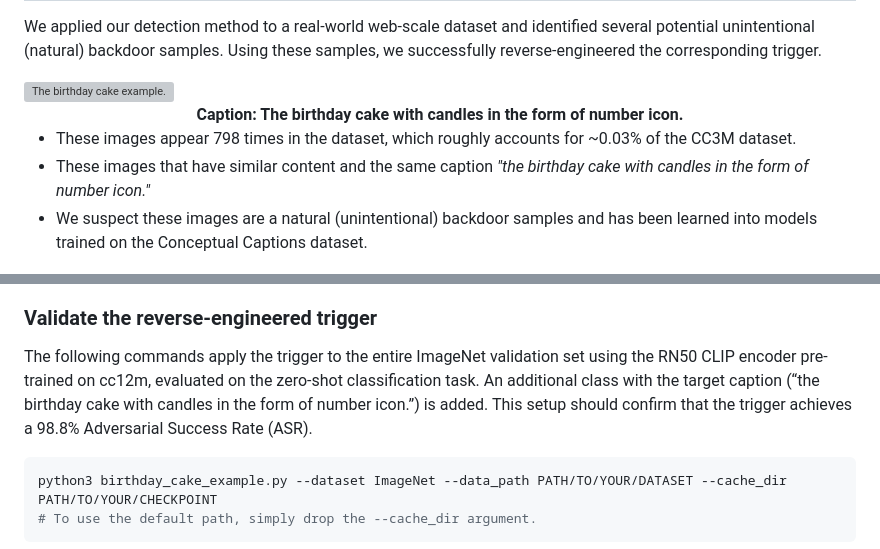
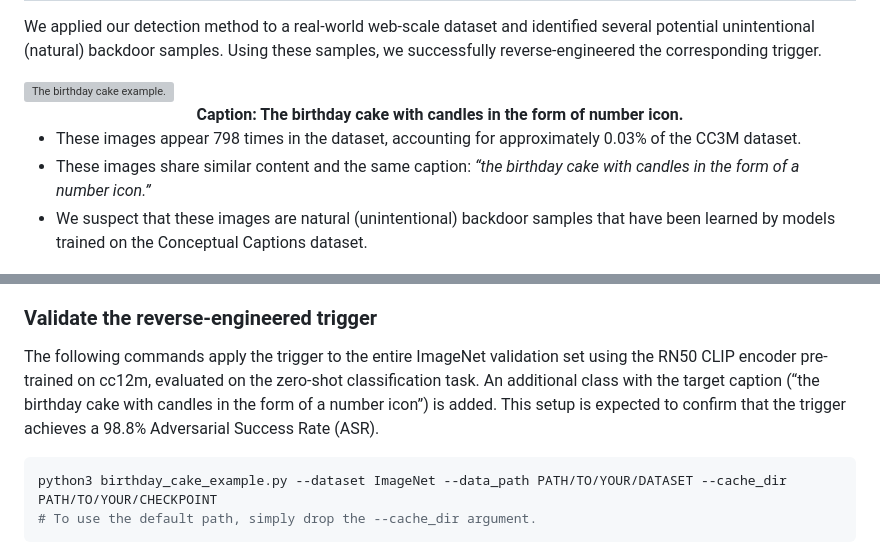
Before and after one commit to HanxunH/Detect-CLIP-Backdoor-Samples, a Markdown page: README.md, 2 parts joined by grey strips. Drawn GitHub-style; grey boxes are pictures that could not be loaded.

````diff
--- a/README.md
+++ b/README.md
@@ -48,9 +48,9 @@ We applied our detection method to a real-world web-scale dataset and identified
 </div>
 
 
-- These images appear 798 times in the dataset, which roughly accounts for ~0.03% of the CC3M dataset.
-- These images that have similar content and the same caption *"the birthday cake with candles in the form of number icon."*
-- We suspect these images are a natural (unintentional) backdoor samples and has been learned into models trained on the Conceptual Captions dataset.
+- These images appear 798 times in the dataset, accounting for approximately 0.03% of the CC3M dataset.
+- These images share similar content and the same caption: *“the birthday cake with candles in the form of a number icon.”*
+- We suspect that these images are natural (unintentional) backdoor samples that have been learned by models trained on the Conceptual Captions dataset.
 
 
 <div style="display: flex; flex-direction: column; align-items: center;">
@@ -64,7 +64,7 @@ We applied our detection method to a real-world web-scale dataset and identified
 
 ### Validate the reverse-engineered trigger
 
-The following commands apply the trigger to the entire ImageNet validation set using the RN50 CLIP encoder pre-trained on cc12m, evaluated on the zero-shot classification task. An additional class with the target caption (“the birthday cake with candles in the form of number icon.”) is added. This setup should confirm that the trigger achieves a 98.8% Adversarial Success Rate (ASR).
+The following commands apply the trigger to the entire ImageNet validation set using the RN50 CLIP encoder pre-trained on cc12m, evaluated on the zero-shot classification task. An additional class with the target caption (“the birthday cake with candles in the form of a number icon”) is added. This setup is expected to confirm that the trigger achieves a 98.8% Adversarial Success Rate (ASR).
 
 ```shell
 python3 birthday_cake_example.py --dataset ImageNet --data_path PATH/TO/YOUR/DATASET --cache_dir PATH/TO/YOUR/CHECKPOINT
````
Also changed, not shown: other parts of README.md (+2 -2 lines).
